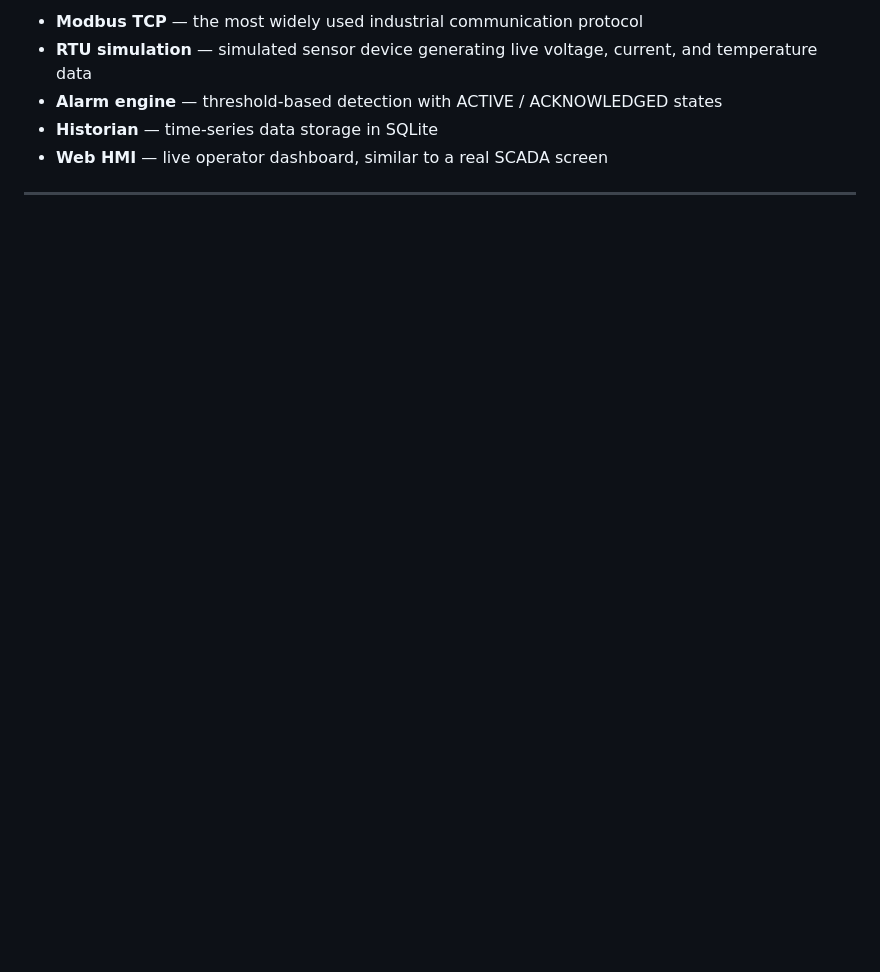
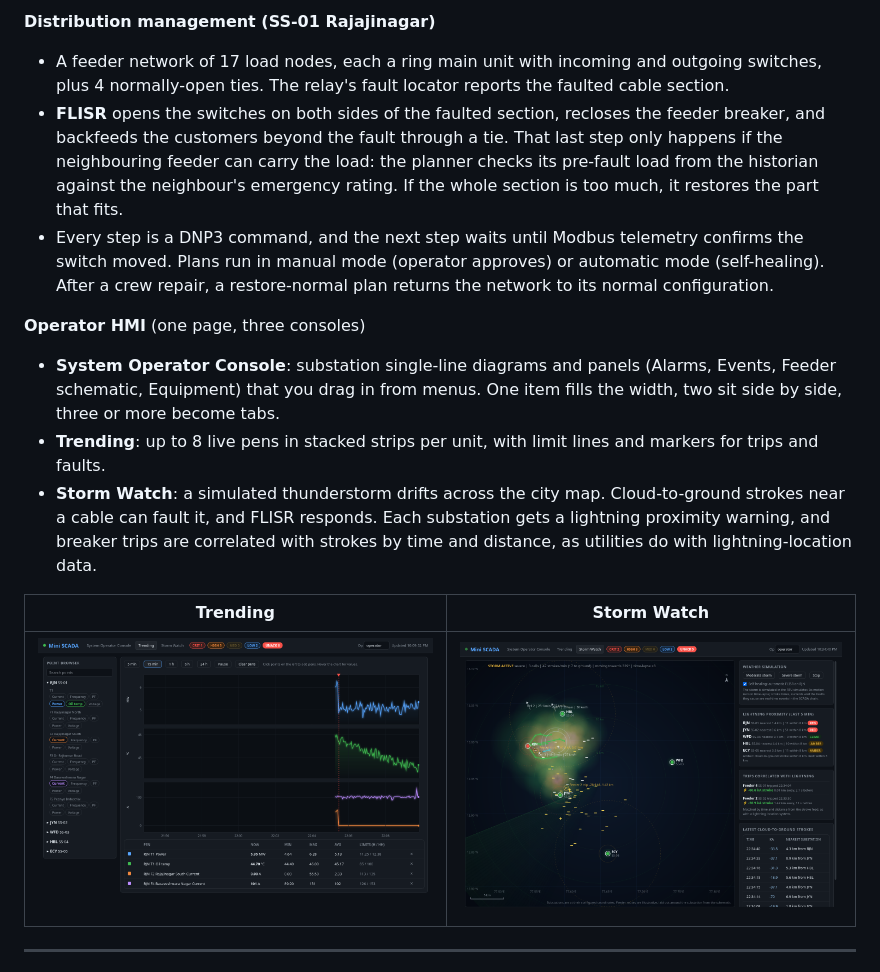
Before and after one commit to AkashKS04/mini-scada, a Markdown page: README.md, the part around one of its changes. Drawn GitHub-style; pictures changed too: docs/images/storm-watch.png (added), docs/images/trending.png (added); blank space fills up the shorter version.

```diff
--- a/README.md
+++ b/README.md
@@ -16,9 +40,30 @@ It uses real industrial protocols and concepts:
 
-- **Modbus TCP** — the most widely used industrial communication protocol
-- **RTU simulation** — simulated sensor device generating live voltage, current, and temperature data
-- **Alarm engine** — threshold-based detection with ACTIVE / ACKNOWLEDGED states
-- **Historian** — time-series data storage in SQLite
-- **Web HMI** — live operator dashboard, similar to a real SCADA screen
+**Distribution management (SS-01 Rajajinagar)**
+- A feeder network of 17 load nodes, each a ring main unit with incoming and outgoing switches,
+  plus 4 normally-open ties. The relay's fault locator reports the faulted cable section.
+- **FLISR** opens the switches on both sides of the faulted section, recloses the feeder breaker,
+  and backfeeds the customers beyond the fault through a tie. That last step only happens if the
+  neighbouring feeder can carry the load: the planner checks its pre-fault load from the
+  historian against the neighbour's emergency rating. If the whole section is too much, it
+  restores the part that fits.
+- Every step is a DNP3 command, and the next step waits until Modbus telemetry confirms the
+  switch moved. Plans run in manual mode (operator approves) or automatic mode (self-healing).
+  After a crew repair, a restore-normal plan returns the network to its normal configuration.
+
+**Operator HMI** (one page, three consoles)
+- **System Operator Console**: substation single-line diagrams and panels (Alarms, Events,
+  Feeder schematic, Equipment) that you drag in from menus. One item fills the width, two sit
+  side by side, three or more become tabs.
+- **Trending**: up to 8 live pens in stacked strips per unit, with limit lines and markers for
+  trips and faults.
+- **Storm Watch**: a simulated thunderstorm drifts across the city map. Cloud-to-ground strokes
+  near a cable can fault it, and FLISR responds. Each substation gets a lightning proximity
+  warning, and breaker trips are correlated with strokes by time and distance, as utilities do
+  with lightning-location data.
+
+| Trending | Storm Watch |
+|---|---|
+| ![Trending: a feeder trip, the transformer's MW stepping down and its oil cooling](docs/images/trending.png) | ![Storm Watch: storm cells, lightning strokes, proximity warnings and trip correlation](docs/images/storm-watch.png) |
 
 ---
 
```
Also changed, not shown: other parts of README.md (+166 -149 lines), docs/images/operator-console.png (added).
